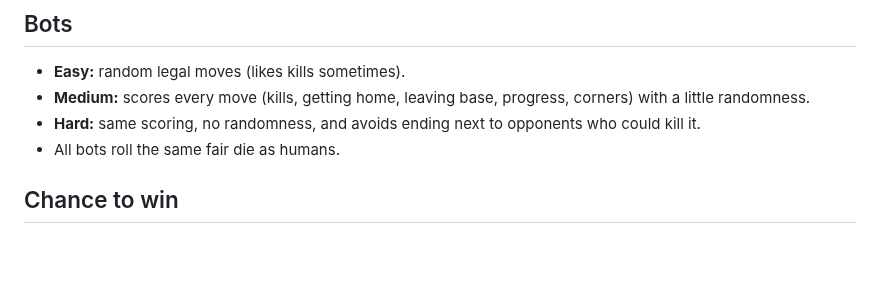
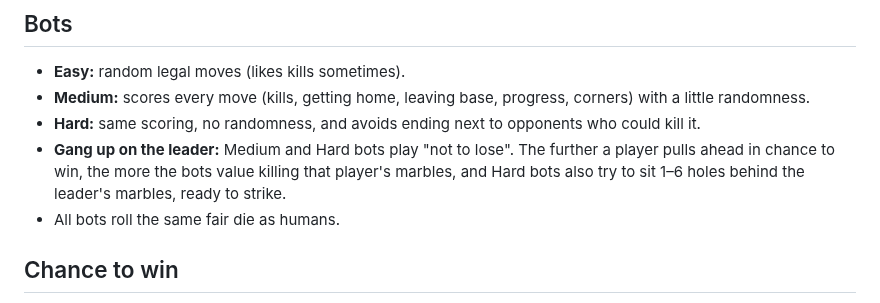
Before and after one commit to vmannusa/red-arse, a Markdown page: RULES.md, the part around the change. Rendered like a GitHub page; blank space fills up the shorter version.

```diff
--- a/RULES.md
+++ b/RULES.md
@@ -56,6 +56,7 @@ Rules marked *(house rule)* can be switched off on the setup screen; everything
 - **Easy:** random legal moves (likes kills sometimes).
 - **Medium:** scores every move (kills, getting home, leaving base, progress, corners) with a little randomness.
 - **Hard:** same scoring, no randomness, and avoids ending next to opponents who could kill it.
+- **Gang up on the leader:** Medium and Hard bots play "not to lose". The further a player pulls ahead in chance to win, the more the bots value killing that player's marbles, and Hard bots also try to sit 1–6 holes behind the leader's marbles, ready to strike.
 - All bots roll the same fair die as humans.
 
 ## Chance to win
```
